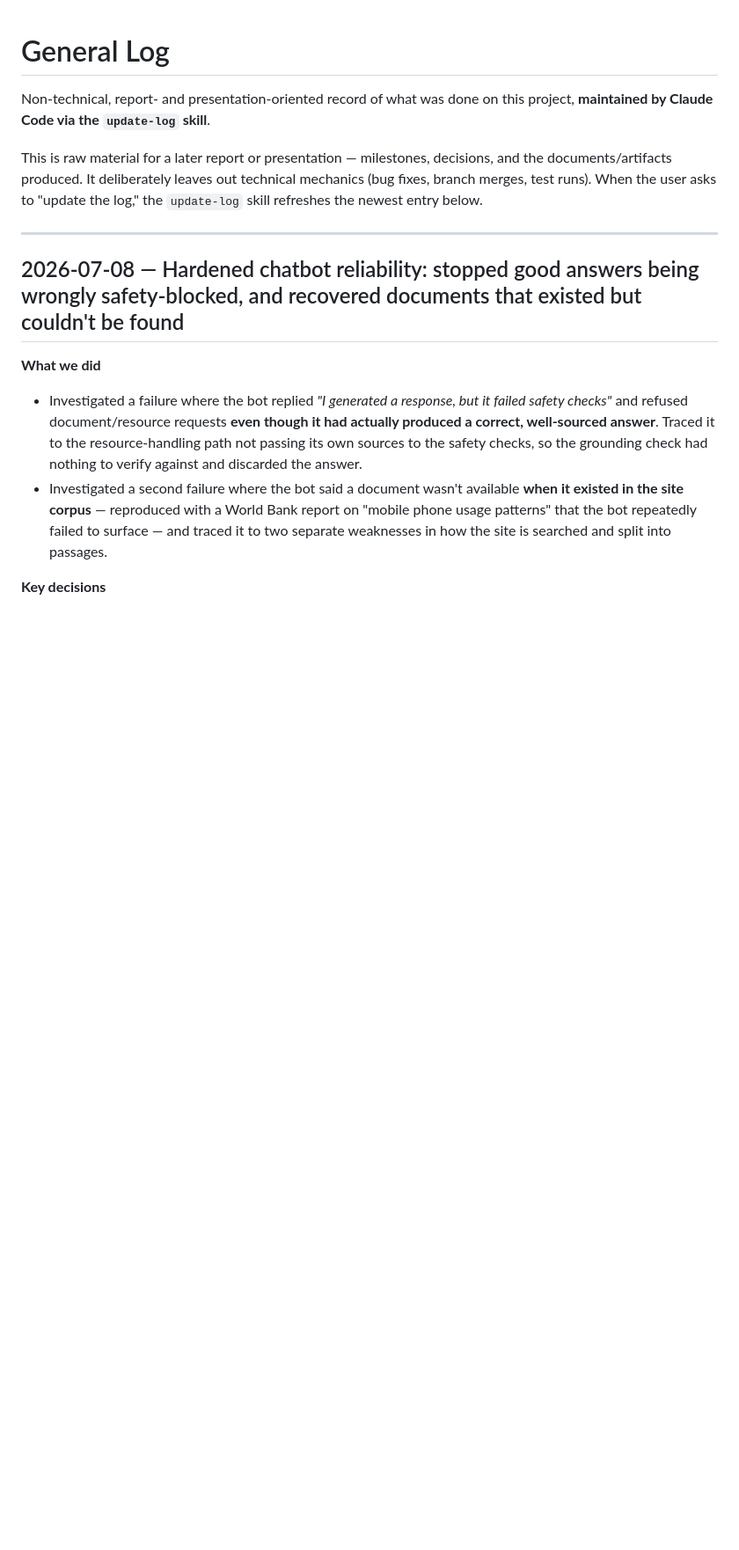
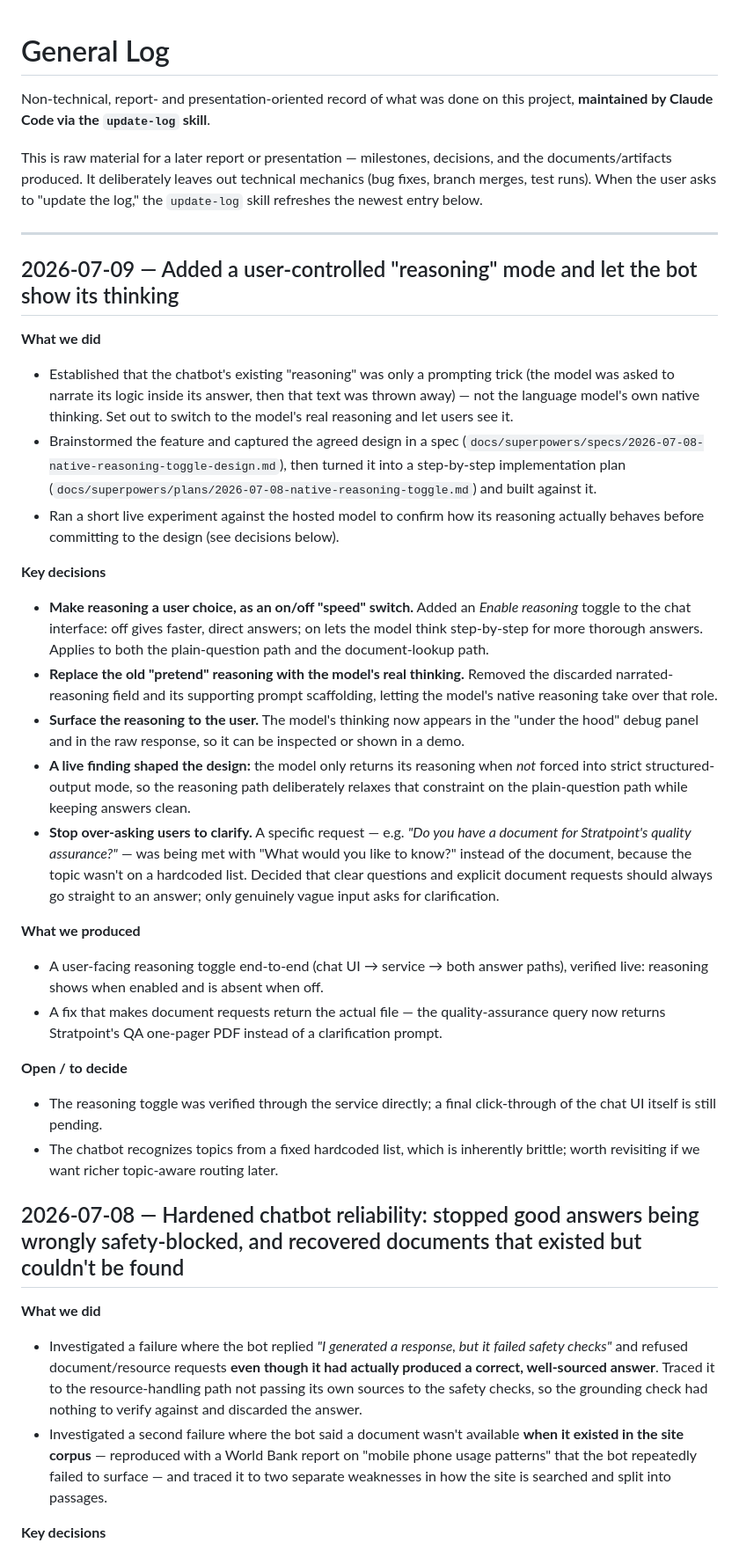
Before and after one commit to Dattebayo2505/AI-Naku-Stratpoint-Web-QnA, a Markdown page: docs/general-log.md, the part around the change. Shown at 88% size. Drawn GitHub-style; blank space fills up the shorter version.

Commit message:
add: reasoning log

```diff
--- a/docs/general-log.md
+++ b/docs/general-log.md
@@ -9,6 +9,49 @@ branch merges, test runs). When the user asks to "update the log," the `update-l
 refreshes the newest entry below.
 
 ---
+
+## 2026-07-09 — Added a user-controlled "reasoning" mode and let the bot show its thinking
+
+**What we did**
+- Established that the chatbot's existing "reasoning" was only a prompting trick (the model was
+  asked to narrate its logic inside its answer, then that text was thrown away) — not the language
+  model's own native thinking. Set out to switch to the model's real reasoning and let users see it.
+- Brainstormed the feature and captured the agreed design in a spec
+  (`docs/superpowers/specs/2026-07-08-native-reasoning-toggle-design.md`), then turned it into a
+  step-by-step implementation plan (`docs/superpowers/plans/2026-07-08-native-reasoning-toggle.md`)
+  and built against it.
+- Ran a short live experiment against the hosted model to confirm how its reasoning actually behaves
+  before committing to the design (see decisions below).
+
+**Key decisions**
+- **Make reasoning a user choice, as an on/off "speed" switch.** Added an *Enable reasoning* toggle to
+  the chat interface: off gives faster, direct answers; on lets the model think step-by-step for more
+  thorough answers. Applies to both the plain-question path and the document-lookup path.
+- **Replace the old "pretend" reasoning with the model's real thinking.** Removed the discarded
+  narrated-reasoning field and its supporting prompt scaffolding, letting the model's native reasoning
+  take over that role.
+- **Surface the reasoning to the user.** The model's thinking now appears in the "under the hood"
+  debug panel and in the raw response, so it can be inspected or shown in a demo.
+- **A live finding shaped the design:** the model only returns its reasoning when *not* forced into
+  strict structured-output mode, so the reasoning path deliberately relaxes that constraint on the
+  plain-question path while keeping answers clean.
+- **Stop over-asking users to clarify.** A specific request — e.g. *"Do you have a document for
+  Stratpoint's quality assurance?"* — was being met with "What would you like to know?" instead of the
+  document, because the topic wasn't on a hardcoded list. Decided that clear questions and explicit
+  document requests should always go straight to an answer; only genuinely vague input asks for
+  clarification.
+
+**What we produced**
+- A user-facing reasoning toggle end-to-end (chat UI → service → both answer paths), verified live:
+  reasoning shows when enabled and is absent when off.
+- A fix that makes document requests return the actual file — the quality-assurance query now returns
+  Stratpoint's QA one-pager PDF instead of a clarification prompt.
+
+**Open / to decide**
+- The reasoning toggle was verified through the service directly; a final click-through of the chat UI
+  itself is still pending.
+- The chatbot recognizes topics from a fixed hardcoded list, which is inherently brittle; worth
+  revisiting if we want richer topic-aware routing later.
 
 ## 2026-07-08 — Hardened chatbot reliability: stopped good answers being wrongly safety-blocked, and recovered documents that existed but couldn't be found
 
```
